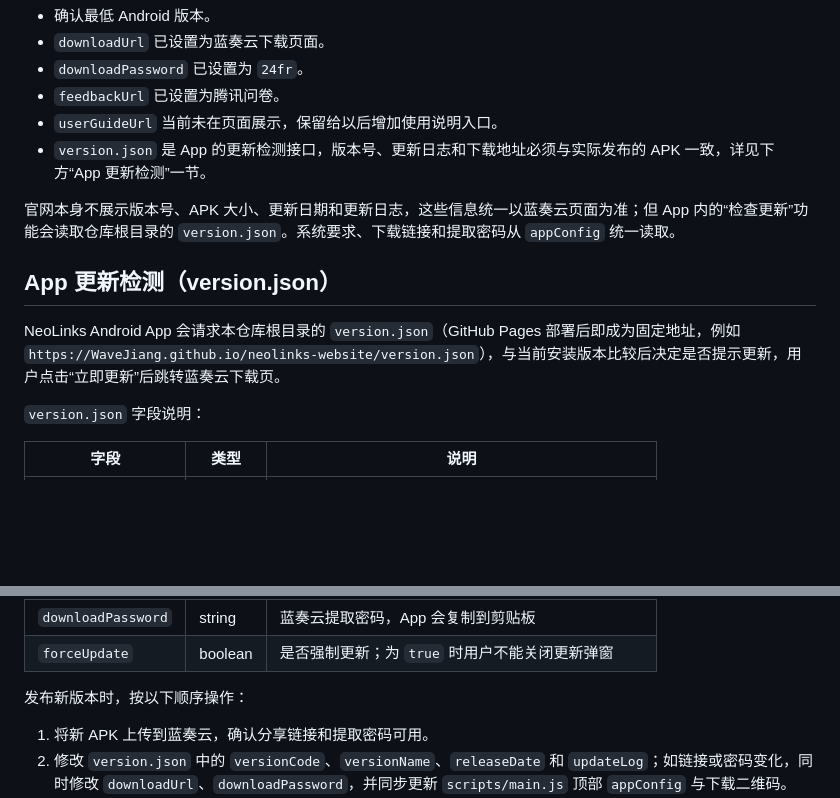
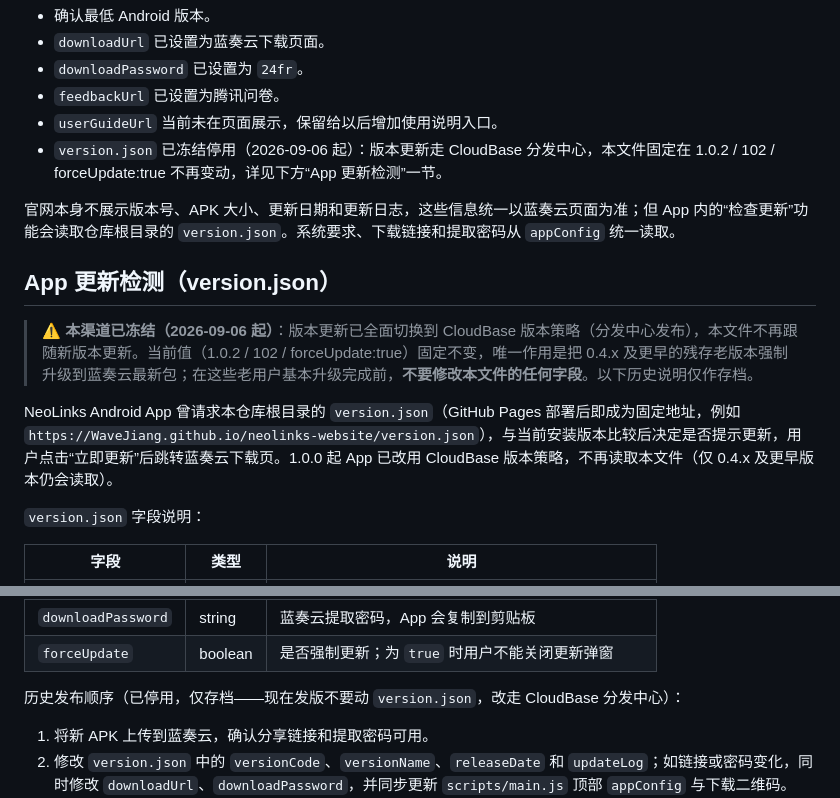
Before and after one commit to WaveJiang/neolinks-website, a Markdown page: README.md, 2 parts joined by grey strips. Rendered like a GitHub page; blank space fills up the shorter version.

Commit message:
docs: 标记 version.json 更新渠道冻结，发版改走 CloudBase 分发中心

```diff
--- a/README.md
+++ b/README.md
@@ -53,13 +53,15 @@ const appConfig = {
 - `downloadPassword` 已设置为 `24fr`。
 - `feedbackUrl` 已设置为腾讯问卷。
 - `userGuideUrl` 当前未在页面展示，保留给以后增加使用说明入口。
-- `version.json` 是 App 的更新检测接口，版本号、更新日志和下载地址必须与实际发布的 APK 一致，详见下方“App 更新检测”一节。
+- `version.json` 已冻结停用（2026-09-06 起）：版本更新走 CloudBase 分发中心，本文件固定在 1.0.2 / 102 / forceUpdate:true 不再变动，详见下方“App 更新检测”一节。
 
 官网本身不展示版本号、APK 大小、更新日期和更新日志，这些信息统一以蓝奏云页面为准；但 App 内的“检查更新”功能会读取仓库根目录的 `version.json`。系统要求、下载链接和提取密码从 `appConfig` 统一读取。
 
 ## App 更新检测（version.json）
 
-NeoLinks Android App 会请求本仓库根目录的 `version.json`（GitHub Pages 部署后即成为固定地址，例如 `https://WaveJiang.github.io/neolinks-website/version.json`），与当前安装版本比较后决定是否提示更新，用户点击“立即更新”后跳转蓝奏云下载页。
+> **⚠️ 本渠道已冻结（2026-09-06 起）**：版本更新已全面切换到 CloudBase 版本策略（分发中心发布），本文件不再跟随新版本更新。当前值（1.0.2 / 102 / forceUpdate:true）固定不变，唯一作用是把 0.4.x 及更早的残存老版本强制升级到蓝奏云最新包；在这些老用户基本升级完成前，**不要修改本文件的任何字段**。以下历史说明仅作存档。
+
+NeoLinks Android App 曾请求本仓库根目录的 `version.json`（GitHub Pages 部署后即成为固定地址，例如 `https://WaveJiang.github.io/neolinks-website/version.json`），与当前安装版本比较后决定是否提示更新，用户点击“立即更新”后跳转蓝奏云下载页。1.0.0 起 App 已改用 CloudBase 版本策略，不再读取本文件（仅 0.4.x 及更早版本仍会读取）。
 
 `version.json` 字段说明：
 
@@ -74,7 +76,7 @@ NeoLinks Android App 会请求本仓库根目录的 `version.json`（GitHub Page
 | `downloadPassword` | string | 蓝奏云提取密码，App 会复制到剪贴板 |
 | `forceUpdate` | boolean | 是否强制更新；为 `true` 时用户不能关闭更新弹窗 |
 
-发布新版本时，按以下顺序操作：
+历史发布顺序（已停用，仅存档——现在发版不要动 `version.json`，改走 CloudBase 分发中心）：
 
 1. 将新 APK 上传到蓝奏云，确认分享链接和提取密码可用。
 2. 修改 `version.json` 中的 `versionCode`、`versionName`、`releaseDate` 和 `updateLog`；如链接或密码变化，同时修改 `downloadUrl`、`downloadPassword`，并同步更新 `scripts/main.js` 顶部 `appConfig` 与下载二维码。
```
